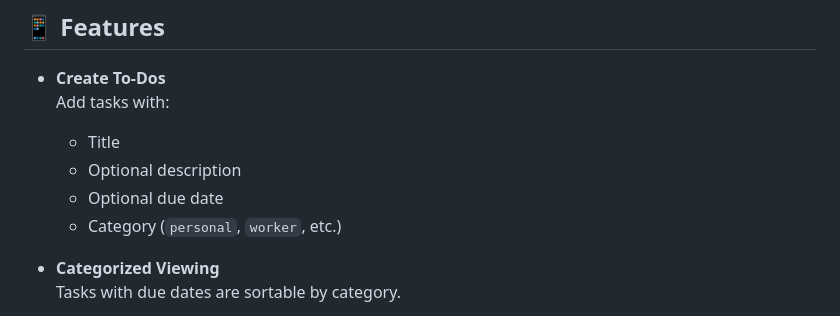
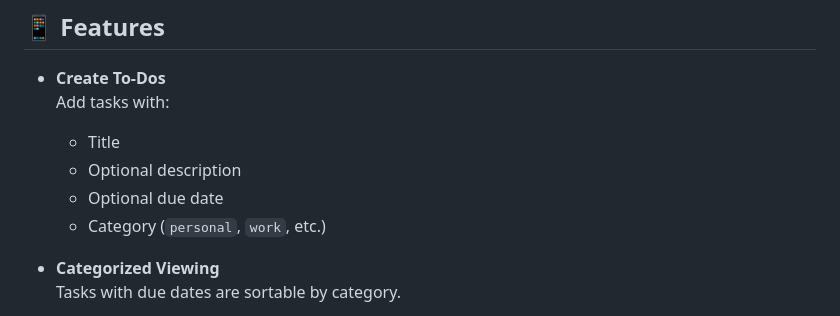
Before and after one commit to AppleDev879/taskecho, a Markdown page: README.md, the part around the change. Drawn GitHub-style.

```diff
--- a/README.md
+++ b/README.md
@@ -11,7 +11,7 @@ A modern, voice-enabled mobile To Do List app built with Flutter. Add tasks manu
   - Title
   - Optional description
   - Optional due date
-  - Category (`personal`, `worker`, etc.)
+  - Category (`personal`, `work`, etc.)
 
 - **Categorized Viewing**
   Tasks with due dates are sortable by category.
```
